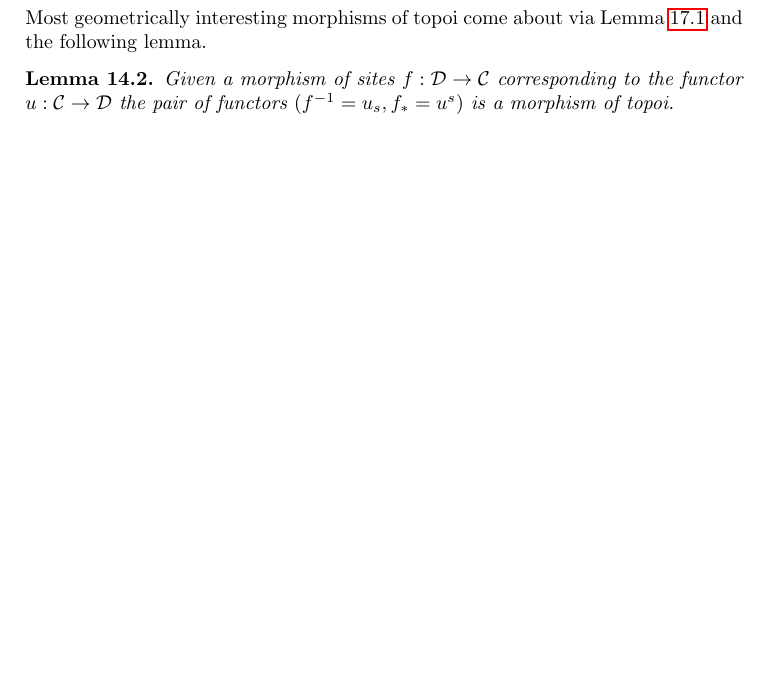
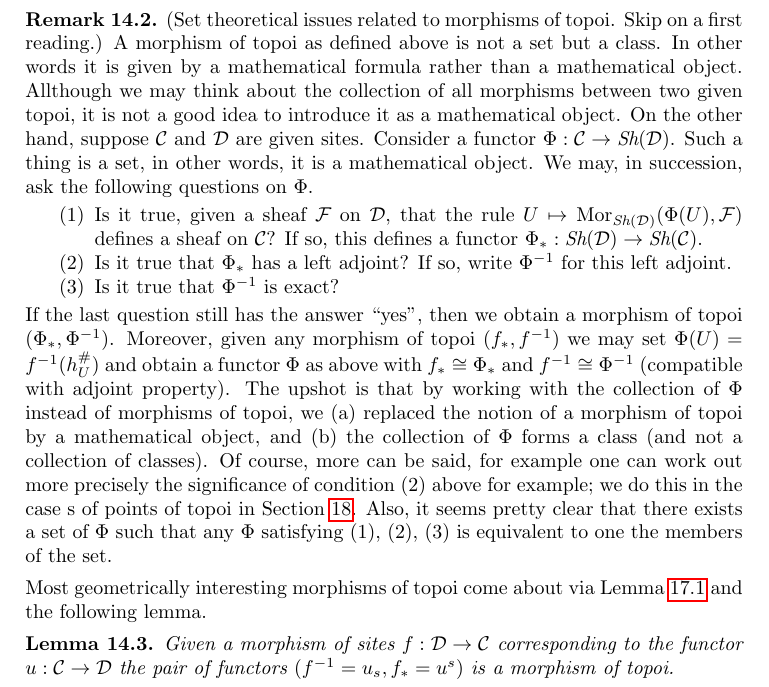
Before and after one commit to stacks/stacks-project, a LaTeX paper (sites.tex): part of page 19 of 40 before the commit and part of page 19 of 41 after it, cut at the place of the change, the shorter picture padded with empty space. Compiled offline with pdfLaTeX.

Commit message:
Added remark on ``big'' morphisms of topoi
	modified:   sites.tex

```diff
--- a/sites.tex
+++ b/sites.tex
@@ -2113,7 +2113,49 @@ $f^{-1}$ commutes with all colimits, see Categories,
 Lemma \ref{categories-lemma-adjoint-exact}.
 In particular, $f^{-1}$ is exact.
 
-\medskip\noindent
+\begin{remark}
+\label{remark-morphism-topoi-big}
+(Set theoretical issues related to morphisms of topoi. Skip
+on a first reading.)
+A morphism of topoi as defined above is not a set but a class.
+In other words it is given by a mathematical formula rather
+than a mathematical object. Allthough we may think about
+the collection of all morphisms between two given topoi,
+it is not a good idea to introduce it as a mathematical object.
+On the other hand, suppose $\mathcal{C}$ and $\mathcal{D}$ are
+given sites. Consider a functor
+$\Phi : \mathcal{C} \to \textit{Sh}(\mathcal{D})$.
+Such a thing is a set, in other words, it is a mathematical object.
+We may, in succession, ask the following questions on $\Phi$.
+\begin{enumerate}
+\item Is it true, given a sheaf $\mathcal{F}$ on $\mathcal{D}$,
+that the rule
+$U \mapsto \text{Mor}_{\textit{Sh}(\mathcal{D})}(\Phi(U), \mathcal{F})$
+defines a sheaf on $\mathcal{C}$? If so, this defines a functor
+$\Phi_* : \textit{Sh}(\mathcal{D}) \to \textit{Sh}(\mathcal{C})$.
+\item Is it true that $\Phi_*$ has a left adjoint? If so,
+write $\Phi^{-1}$ for this left adjoint.
+\item Is it true that $\Phi^{-1}$ is exact?
+\end{enumerate}
+If the last question still has the answer ``yes'', then we obtain
+a morphism of topoi $(\Phi_*, \Phi^{-1})$. Moreover, given any
+morphism of topoi $(f_*, f^{-1})$ we may set
+$\Phi(U) = f^{-1}(h_U^\#)$ and obtain a functor $\Phi$ as above
+with $f_* \cong \Phi_*$ and $f^{-1} \cong \Phi^{-1}$ (compatible
+with adjoint property).
+The upshot is that by working with the collection of $\Phi$
+instead of morphisms of topoi, we (a) replaced the notion of
+a morphism of topoi by a mathematical object, and (b)
+the collection of $\Phi$ forms a class (and not a collection
+of classes). Of course, more can be said, for example one can work
+out more precisely the significance of condition (2) above
+for example; we do this in the case s of points of topoi
+in Section \ref{section-points}. Also, it seems pretty clear
+that there exists a set of $\Phi$ such that any $\Phi$ satisfying
+(1), (2), (3) is equivalent to one the members of the set.
+\end{remark}
+
+\noindent
 Most geometrically interesting morphisms of topoi
 come about via Lemma \ref{lemma-cocontinuous-morphism-topoi}
 and the following lemma.
```
